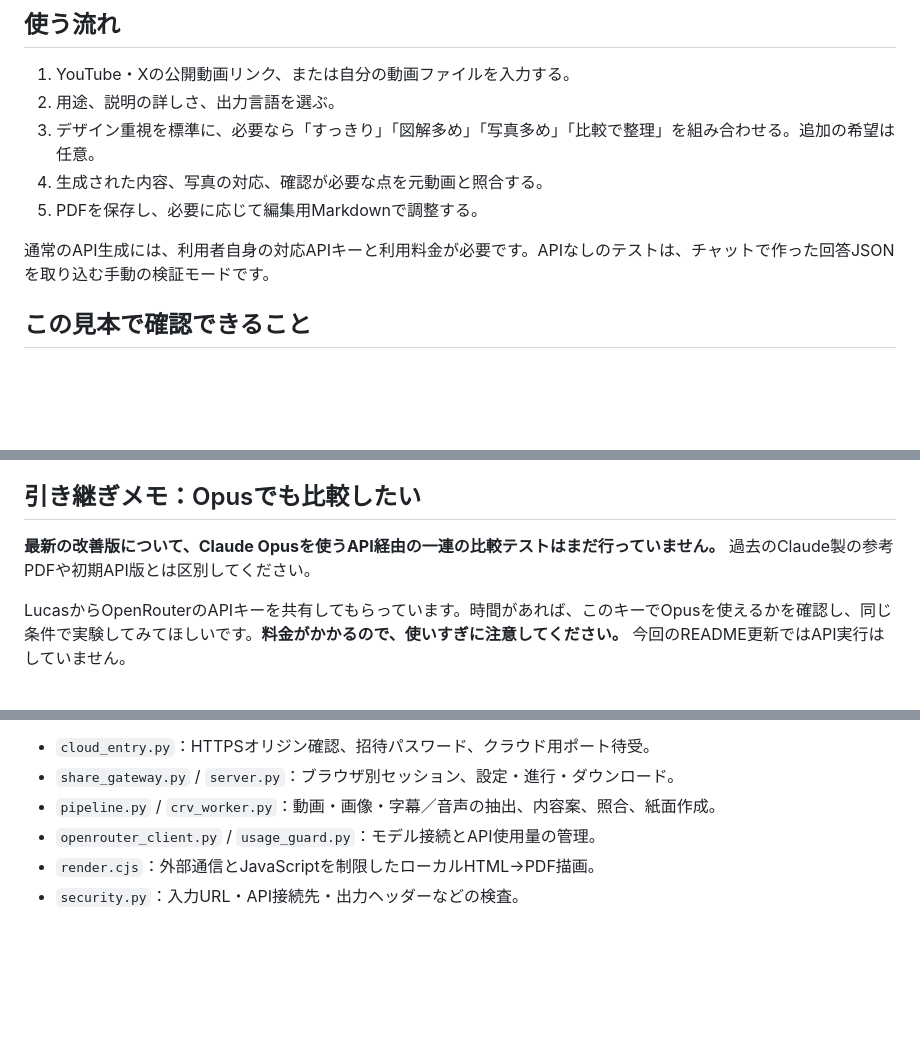
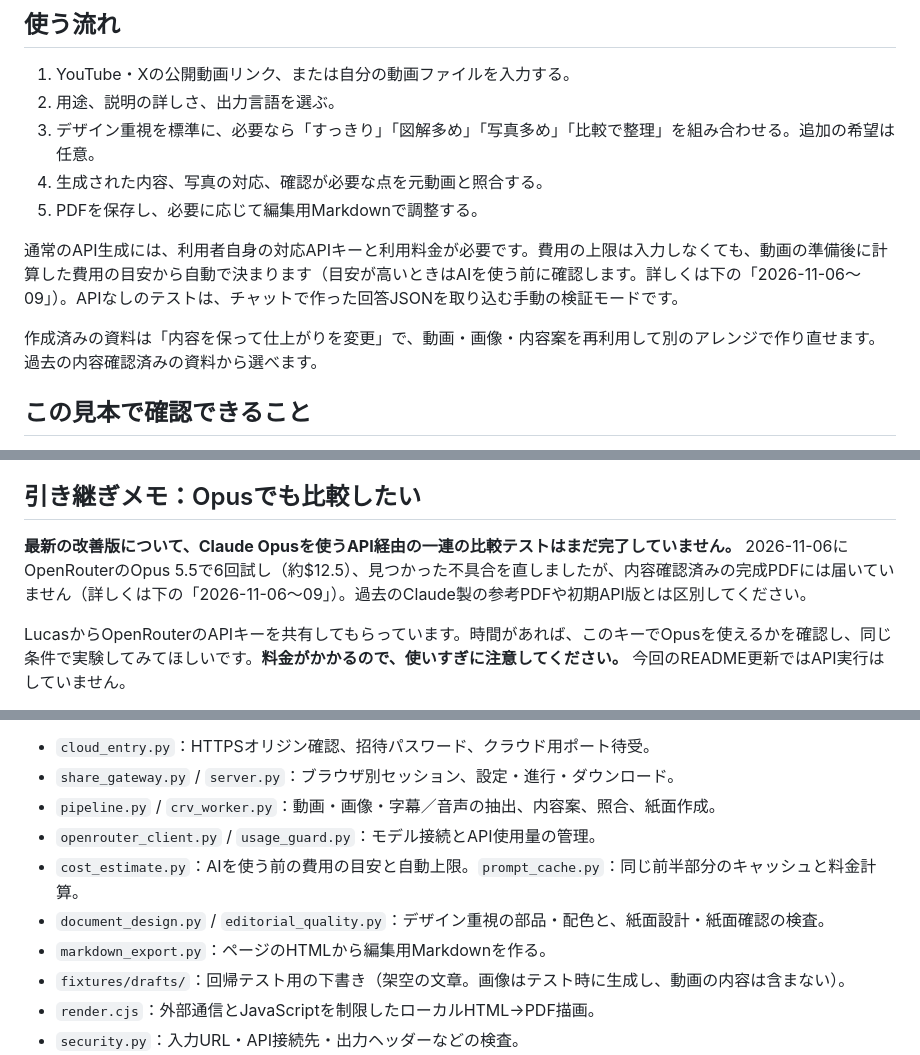
Before and after one commit to eldeducation/crv-pdf-prototype, a Markdown page: README.md, 3 parts joined by grey strips. Rendered like a GitHub page; blank space fills up the shorter version.

Commit message:
README: design kit, page checks, generated Markdown and page-level fixes, automatic cost limit and caching, rebuild from past results, and honest test status (2026-11-06..09)

```diff
--- a/README.md
+++ b/README.md
@@ -42,7 +42,9 @@
 4. 生成された内容、写真の対応、確認が必要な点を元動画と照合する。
 5. PDFを保存し、必要に応じて編集用Markdownで調整する。
 
-通常のAPI生成には、利用者自身の対応APIキーと利用料金が必要です。APIなしのテストは、チャットで作った回答JSONを取り込む手動の検証モードです。
+通常のAPI生成には、利用者自身の対応APIキーと利用料金が必要です。費用の上限は入力しなくても、動画の準備後に計算した費用の目安から自動で決まります（目安が高いときはAIを使う前に確認します。詳しくは下の「2026-11-06〜09」）。APIなしのテストは、チャットで作った回答JSONを取り込む手動の検証モードです。
+
+作成済みの資料は「内容を保って仕上がりを変更」で、動画・画像・内容案を再利用して別のアレンジで作り直せます。過去の内容確認済みの資料から選べます。
 
 ## この見本で確認できること
 
@@ -105,7 +107,7 @@ APIキーを設定すると、接続先のモデル一覧を自動取得しま
 
 ## 引き継ぎメモ：Opusでも比較したい
 
-**最新の改善版について、Claude Opusを使うAPI経由の一連の比較テストはまだ行っていません。** 過去のClaude製の参考PDFや初期API版とは区別してください。
+**最新の改善版について、Claude Opusを使うAPI経由の一連の比較テストはまだ完了していません。** 2026-11-06にOpenRouterのOpus 5.5で6回試し（約$12.5）、見つかった不具合を直しましたが、内容確認済みの完成PDFには届いていません（詳しくは下の「2026-11-06〜09」）。過去のClaude製の参考PDFや初期API版とは区別してください。
 
 LucasからOpenRouterのAPIキーを共有してもらっています。時間があれば、このキーでOpusを使えるかを確認し、同じ条件で実験してみてほしいです。**料金がかかるので、使いすぎに注意してください。** 今回のREADME更新ではAPI実行はしていません。
 
@@ -130,6 +132,10 @@ APIキーの値はREADME・ソース・スクリーンショット・公開デ
 - `share_gateway.py` / `server.py`：ブラウザ別セッション、設定・進行・ダウンロード。
 - `pipeline.py` / `crv_worker.py`：動画・画像・字幕／音声の抽出、内容案、照合、紙面作成。
 - `openrouter_client.py` / `usage_guard.py`：モデル接続とAPI使用量の管理。
+- `cost_estimate.py`：AIを使う前の費用の目安と自動上限。`prompt_cache.py`：同じ前半部分のキャッシュと料金計算。
+- `document_design.py` / `editorial_quality.py`：デザイン重視の部品・配色と、紙面設計・紙面確認の検査。
+- `markdown_export.py`：ページのHTMLから編集用Markdownを作る。
+- `fixtures/drafts/`：回帰テスト用の下書き（架空の文章。画像はテスト時に生成し、動画の内容は含まない）。
 - `render.cjs`：外部通信とJavaScriptを制限したローカルHTML→PDF描画。
 - `security.py`：入力URL・API接続先・出力ヘッダーなどの検査。
 - `Dockerfile` / `render.yaml`：FFmpeg・CPU Whisper・Chromium・日本語フォントを含むRender Free向けの候補設定。
```
Also changed, not shown: other parts of README.md (+39 -0 lines).
